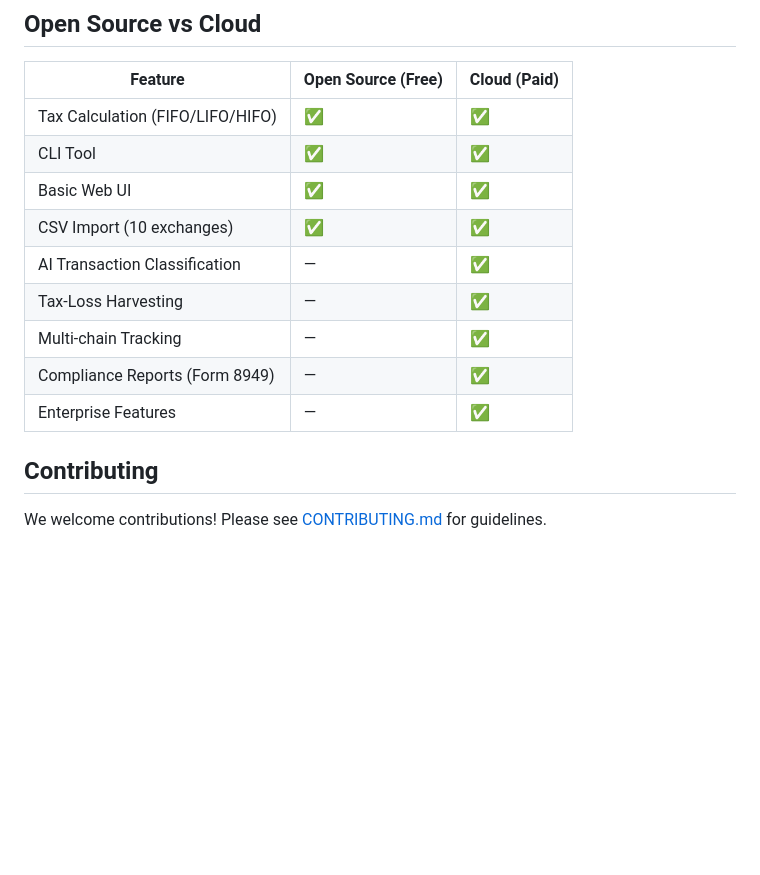
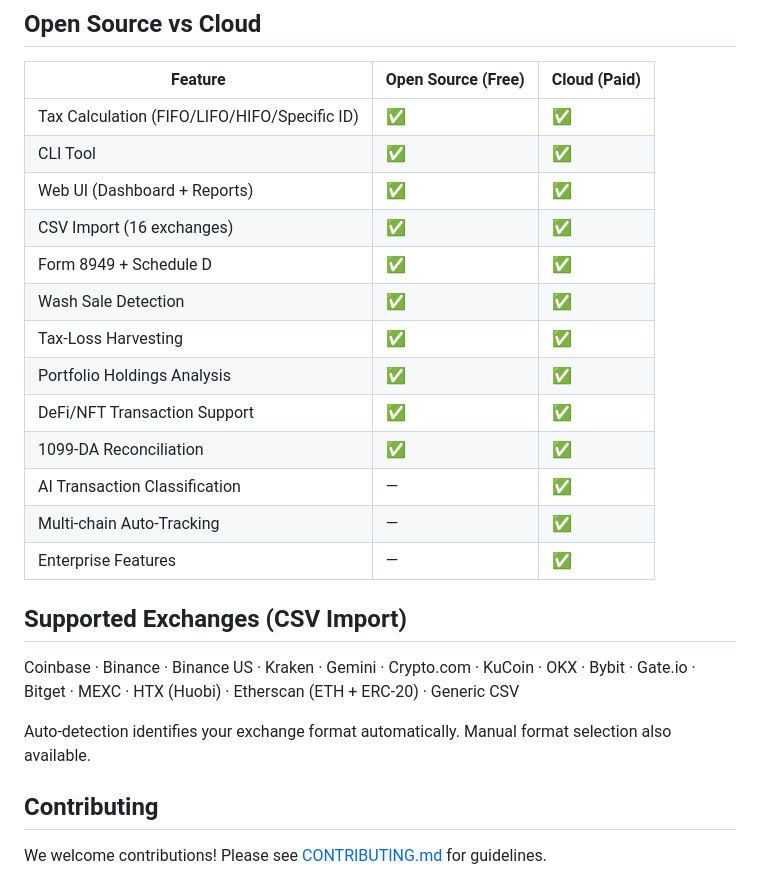
Before and after one commit to dTaxLab/dtax, a Markdown page: README.md, the part around one of its changes. GitHub-like rendering; blank space fills up the shorter version.

Commit message:
docs: update README with CI badge, 16 exchanges, and accurate feature table
Add GitHub Actions CI badge, license badge, stars badge.
Update feature comparison table to reflect actual open source
capabilities (Form 8949, Schedule D, wash sales, TLH, DeFi/NFT,
1099-DA reconciliation). Update exchange count from 10 to 16.
Add supported exchanges section listing all formats.

Co-Authored-By: Claude Opus 4.6 <noreply@anthropic.com>

```diff
--- a/README.md
+++ b/README.md
@@ -119,15 +124,25 @@ Visit [getdtax.com](https://getdtax.com) for the full-featured cloud version wit
 
 | Feature                          | Open Source (Free) | Cloud (Paid) |
 | -------------------------------- | ------------------ | ------------ |
-| Tax Calculation (FIFO/LIFO/HIFO) | ✅                 | ✅           |
+| Tax Calculation (FIFO/LIFO/HIFO/Specific ID) | ✅      | ✅           |
 | CLI Tool                         | ✅                 | ✅           |
-| Basic Web UI                     | ✅                 | ✅           |
-| CSV Import (10 exchanges)        | ✅                 | ✅           |
+| Web UI (Dashboard + Reports)     | ✅                 | ✅           |
+| CSV Import (16 exchanges)        | ✅                 | ✅           |
+| Form 8949 + Schedule D           | ✅                 | ✅           |
+| Wash Sale Detection              | ✅                 | ✅           |
+| Tax-Loss Harvesting              | ✅                 | ✅           |
+| Portfolio Holdings Analysis      | ✅                 | ✅           |
+| DeFi/NFT Transaction Support     | ✅                 | ✅           |
+| 1099-DA Reconciliation           | ✅                 | ✅           |
 | AI Transaction Classification    | —                  | ✅           |
-| Tax-Loss Harvesting              | —                  | ✅           |
-| Multi-chain Tracking             | —                  | ✅           |
-| Compliance Reports (Form 8949)   | —                  | ✅           |
+| Multi-chain Auto-Tracking        | —                  | ✅           |
 | Enterprise Features              | —                  | ✅           |
+
+## Supported Exchanges (CSV Import)
+
+Coinbase · Binance · Binance US · Kraken · Gemini · Crypto.com · KuCoin · OKX · Bybit · Gate.io · Bitget · MEXC · HTX (Huobi) · Etherscan (ETH + ERC-20) · Generic CSV
+
+Auto-detection identifies your exchange format automatically. Manual format selection also available.
 
 ## Contributing
 
```
Also changed, not shown: other parts of README.md (+5 -0 lines).
